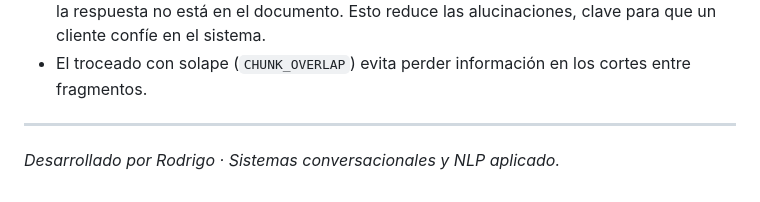
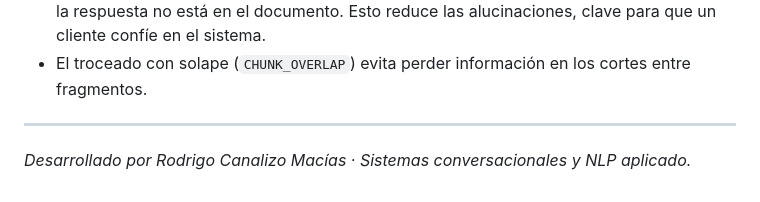
Before and after one commit to canacosmic/asistente-documental-rag, a Markdown page: README.md, the part around the change. Drawn GitHub-style.

```diff
--- a/README.md
+++ b/README.md
@@ -94,4 +94,4 @@ app.py          Interfaz web en Gradio
 
 ---
 
-*Desarrollado por Rodrigo · Sistemas conversacionales y NLP aplicado.*
+*Desarrollado por Rodrigo Canalizo Macías · Sistemas conversacionales y NLP aplicado.*
```
